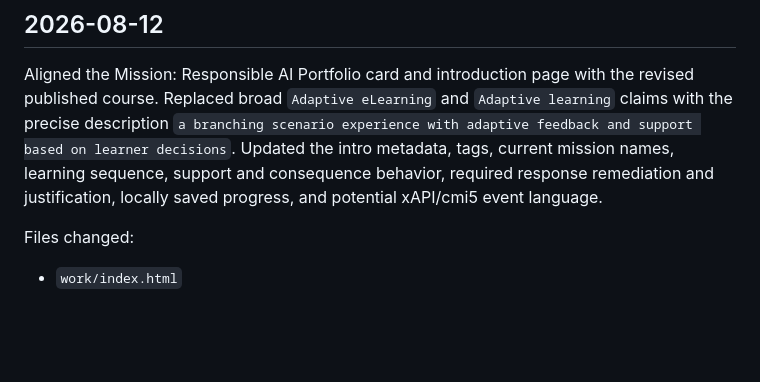
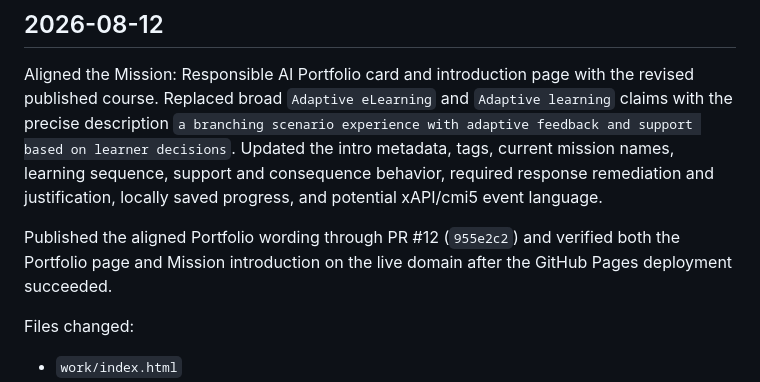
Before and after one commit to msuzann3/michellelentz-site, a Markdown page: CHANGELOG.md, the part around the change. GitHub-like rendering; blank space fills up the shorter version.

```diff
--- a/CHANGELOG.md
+++ b/CHANGELOG.md
@@ -5,6 +5,8 @@ Use this file to keep Codex sessions in sync across laptops. Add a dated entry a
 ## 2026-08-12
 
 Aligned the Mission: Responsible AI Portfolio card and introduction page with the revised published course. Replaced broad `Adaptive eLearning` and `Adaptive learning` claims with the precise description `a branching scenario experience with adaptive feedback and support based on learner decisions`. Updated the intro metadata, tags, current mission names, learning sequence, support and consequence behavior, required response remediation and justification, locally saved progress, and potential xAPI/cmi5 event language.
+
+Published the aligned Portfolio wording through PR #12 (`955e2c2`) and verified both the Portfolio page and Mission introduction on the live domain after the GitHub Pages deployment succeeded.
 
 Files changed:
 
```
Also changed, not shown: README.md (+1 -0 lines).
